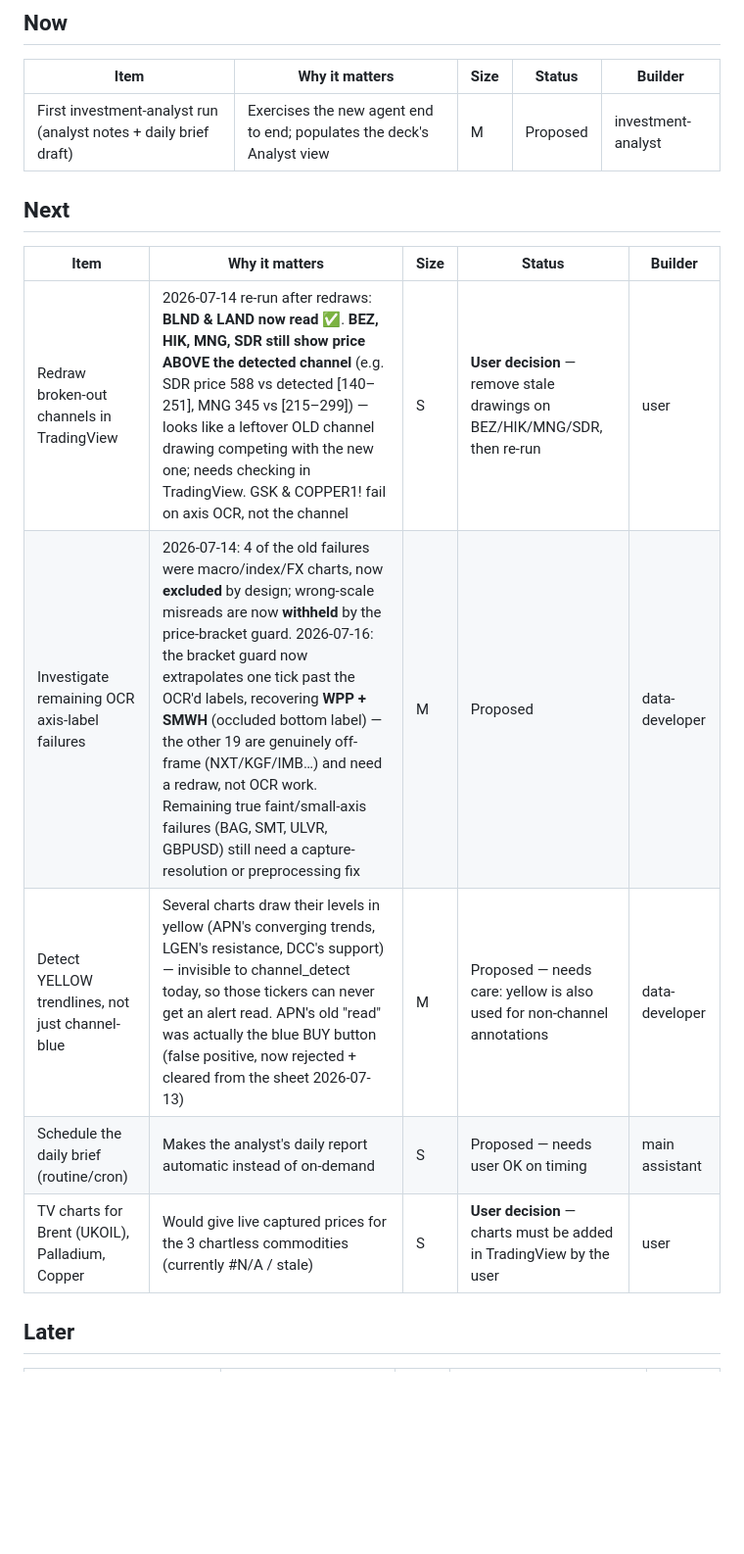
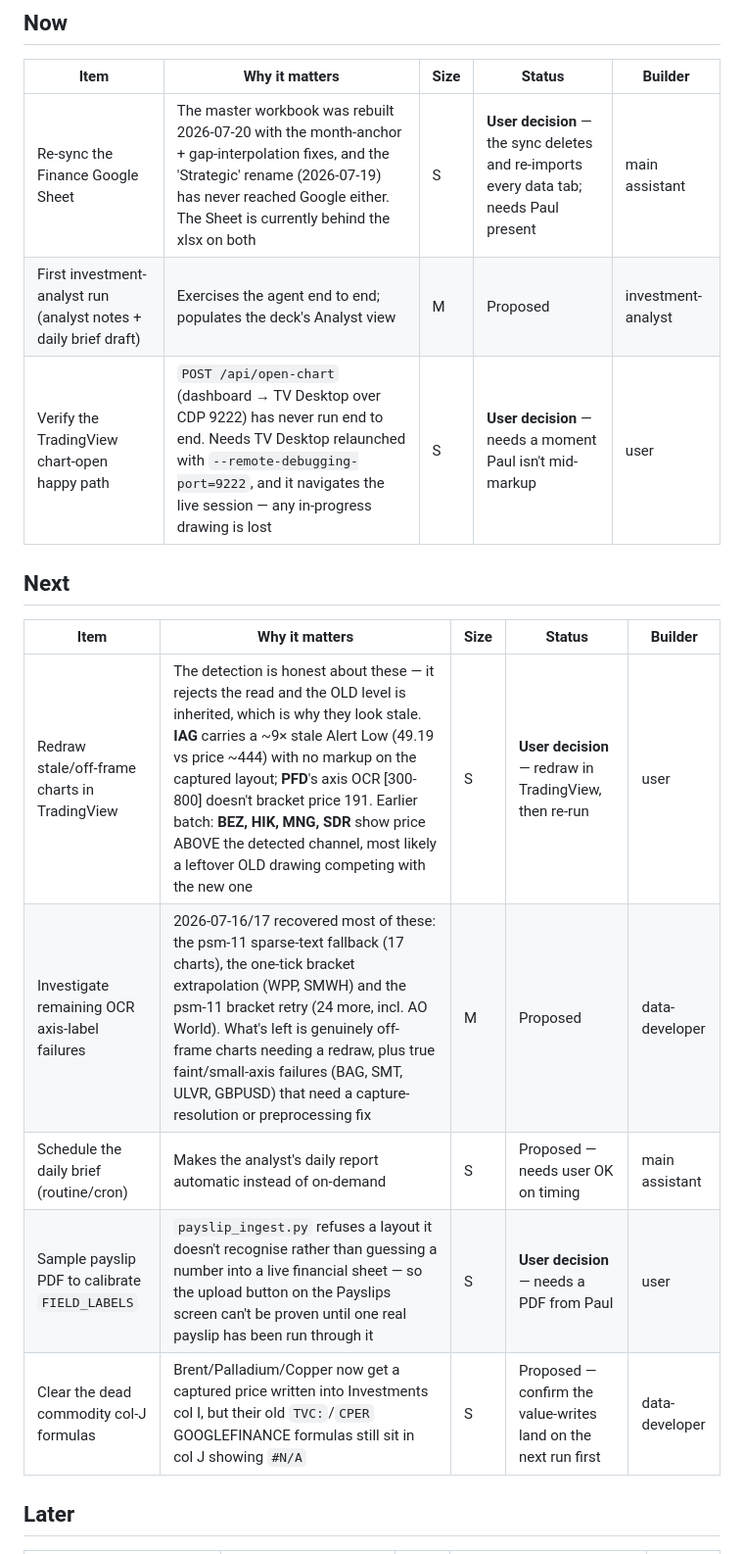
Before and after one commit to psangh-art/Claude-Weath-Integration, a Markdown page: BACKLOG.md, the part around one of its changes. Shown at 98% size. Drawn GitHub-style; blank space fills up the shorter version.

```diff
--- a/BACKLOG.md
+++ b/BACKLOG.md
@@ -9,17 +9,19 @@ Approved → In progress → Done (with commit/PR ref). Items marked
 
 | Item | Why it matters | Size | Status | Builder |
 |---|---|---|---|---|
-| First investment-analyst run (analyst notes + daily brief draft) | Exercises the new agent end to end; populates the deck's Analyst view | M | Proposed | investment-analyst |
+| Re-sync the Finance Google Sheet | The master workbook was rebuilt 2026-07-20 with the month-anchor + gap-interpolation fixes, and the 'Strategic' rename (2026-07-19) has never reached Google either. The Sheet is currently behind the xlsx on both | S | **User decision** — the sync deletes and re-imports every data tab; needs Paul present | main assistant |
+| First investment-analyst run (analyst notes + daily brief draft) | Exercises the agent end to end; populates the deck's Analyst view | M | Proposed | investment-analyst |
+| Verify the TradingView chart-open happy path | `POST /api/open-chart` (dashboard → TV Desktop over CDP 9222) has never run end to end. Needs TV Desktop relaunched with `--remote-debugging-port=9222`, and it navigates the live session — any in-progress drawing is lost | S | **User decision** — needs a moment Paul isn't mid-markup | user |
 
 ## Next
 
 | Item | Why it matters | Size | Status | Builder |
 |---|---|---|---|---|
-| Redraw broken-out channels in TradingView | 2026-07-14 re-run after redraws: **BLND & LAND now read** ✅. **BEZ, HIK, MNG, SDR still show price ABOVE the detected channel** (e.g. SDR price 588 vs detected [140–251], MNG 345 vs [215–299]) — looks like a leftover OLD channel drawing competing with the new one; needs checking in TradingView. GSK & COPPER1! fail on axis OCR, not the channel | S | **User decision** — remove stale drawings on BEZ/HIK/MNG/SDR, then re-run | user |
-| Investigate remaining OCR axis-label failures | 2026-07-14: 4 of the old failures were macro/index/FX charts, now **excluded** by design; wrong-scale misreads are now **withheld** by the price-bracket guard. 2026-07-16: the bracket guard now extrapolates one tick past the OCR'd labels, recovering **WPP + SMWH** (occluded bottom label) — the other 19 are genuinely off-frame (NXT/KGF/IMB…) and need a redraw, not OCR work. Remaining true faint/small-axis failures (BAG, SMT, ULVR, GBPUSD) still need a capture-resolution or preprocessing fix | M | Proposed | data-developer |
-| Detect YELLOW trendlines, not just channel-blue | Several charts draw their levels in yellow (APN's converging trends, LGEN's resistance, DCC's support) — invisible to channel_detect today, so those tickers can never get an alert read. APN's old "read" was actually the blue BUY button (false positive, now rejected + cleared from the sheet 2026-07-13) | M | Proposed — needs care: yellow is also used for non-channel annotations | data-developer |
+| Redraw stale/off-frame charts in TradingView | The detection is honest about these — it rejects the read and the OLD level is inherited, which is why they look stale. **IAG** carries a ~9× stale Alert Low (49.19 vs price ~444) with no markup on the captured layout; **PFD**'s axis OCR [300-800] doesn't bracket price 191. Earlier batch: **BEZ, HIK, MNG, SDR** show price ABOVE the detected channel, most likely a leftover OLD drawing competing with the new one | S | **User decision** — redraw in TradingView, then re-run | user |
+| Investigate remaining OCR axis-label failures | 2026-07-16/17 recovered most of these: the psm-11 sparse-text fallback (17 charts), the one-tick bracket extrapolation (WPP, SMWH) and the psm-11 bracket retry (24 more, incl. AO World). What's left is genuinely off-frame charts needing a redraw, plus true faint/small-axis failures (BAG, SMT, ULVR, GBPUSD) that need a capture-resolution or preprocessing fix | M | Proposed | data-developer |
 | Schedule the daily brief (routine/cron) | Makes the analyst's daily report automatic instead of on-demand | S | Proposed — needs user OK on timing | main assistant |
-| TV charts for Brent (UKOIL), Palladium, Copper | Would give live captured prices for the 3 chartless commodities (currently #N/A / stale) | S | **User decision** — charts must be added in TradingView by the user | user |
+| Sample payslip PDF to calibrate `FIELD_LABELS` | `payslip_ingest.py` refuses a layout it doesn't recognise rather than guessing a number into a live financial sheet — so the upload button on the Payslips screen can't be proven until one real payslip has been run through it | S | **User decision** — needs a PDF from Paul | user |
+| Clear the dead commodity col-J formulas | Brent/Palladium/Copper now get a captured price written into Investments col I, but their old `TVC:`/`CPER` GOOGLEFINANCE formulas still sit in col J showing `#N/A` | S | Proposed — confirm the value-writes land on the next run first | data-developer |
 
 ## Later
 
```
Also changed, not shown: other parts of BACKLOG.md (+5 -0 lines), CLAUDE.md (+39 -0 lines).
